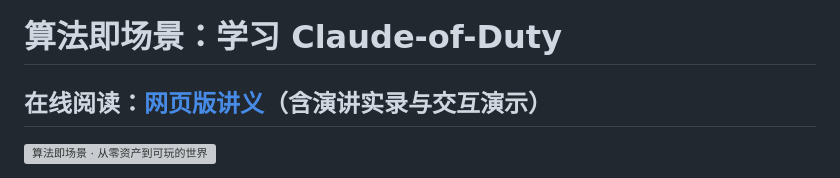
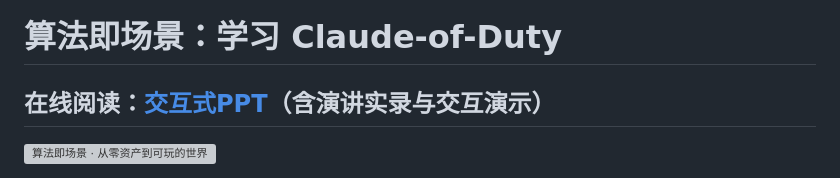
Before and after one commit to kilia/learn-claude-of-duty, a Markdown page: README.md, the part around the change. Rendered like a GitHub page; grey boxes are pictures that could not be loaded.

Commit message:
Rename the online lecture link to interactive PPT.
Co-authored-by: Cursor <cursoragent@cursor.com>

```diff
--- a/README.md
+++ b/README.md
@@ -1,6 +1,6 @@
 # 算法即场景：学习 Claude-of-Duty
 
-## 在线阅读：[网页版讲义](https://kilia.github.io/learn-claude-of-duty/)（含演讲实录与交互演示）
+## 在线阅读：[交互式PPT](https://kilia.github.io/learn-claude-of-duty/)（含演讲实录与交互演示）
 
 [![算法即场景 · 从零资产到可玩的世界](images/slide01-1.webp)](https://kilia.github.io/learn-claude-of-duty/)
 
```
